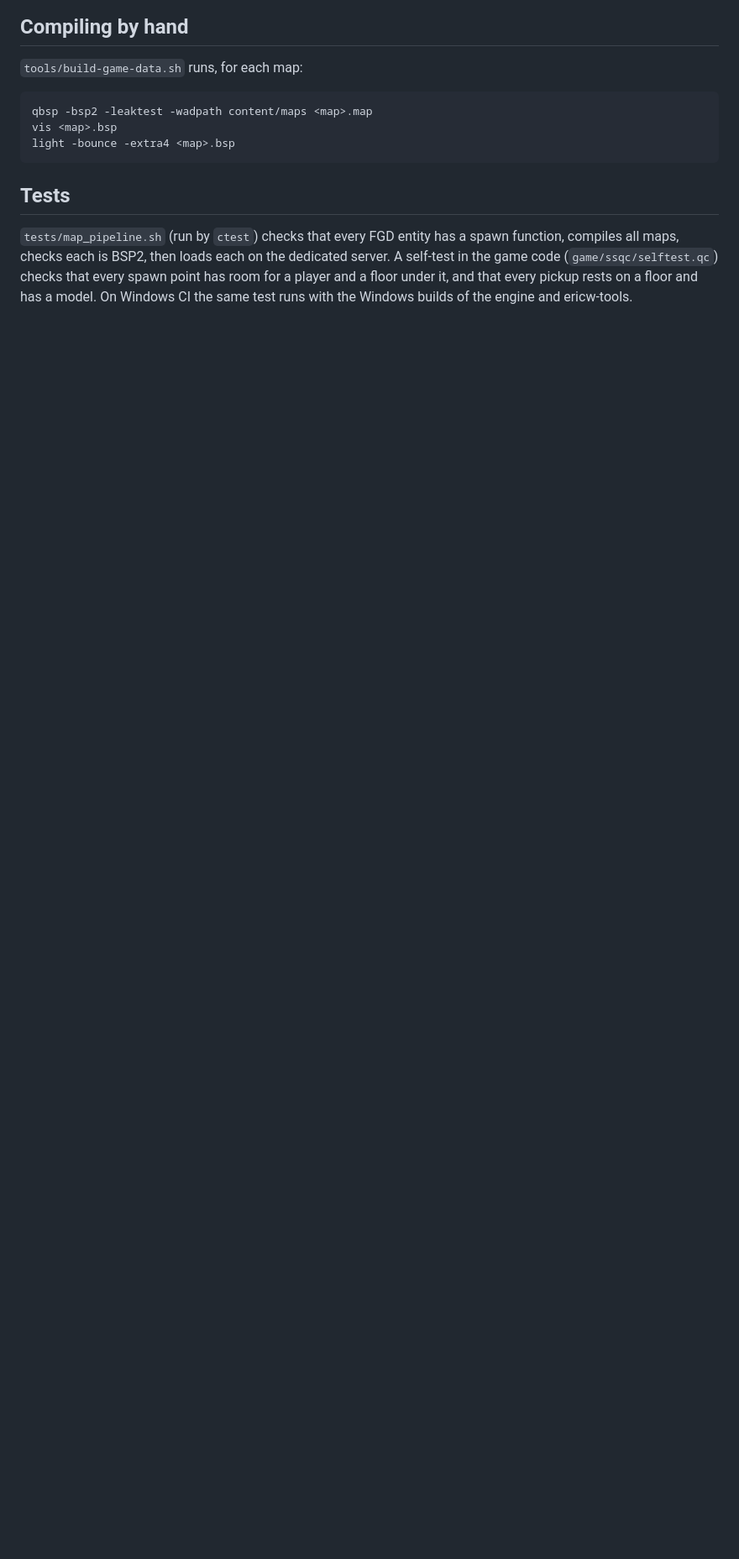
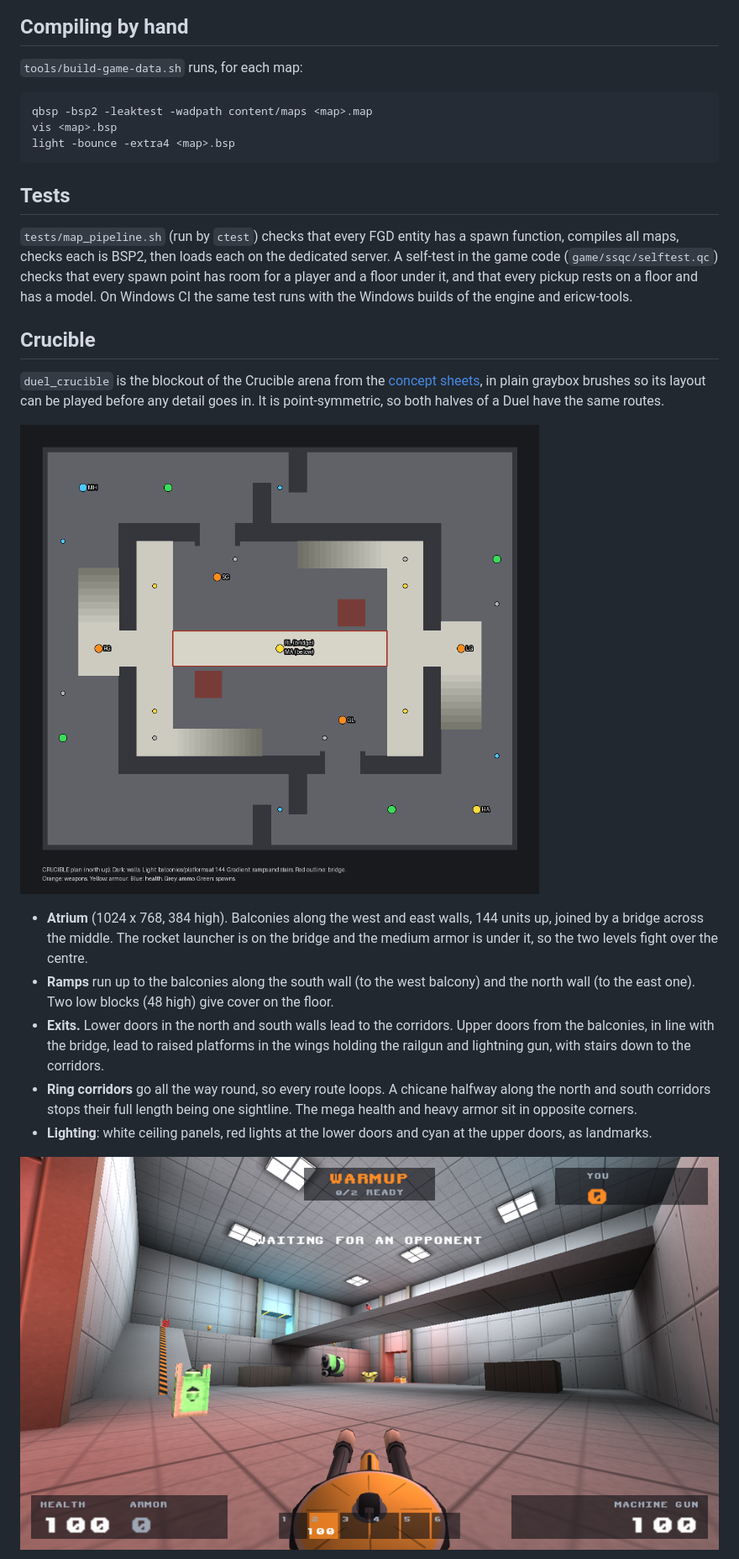
Before and after one commit to chrislaupama/ravage, a Markdown page: docs/mapping.md, the part around one of its changes. Shown at 84% size. Rendered like a GitHub page; pictures changed too: docs/images/crucible-atrium.png (added), docs/images/crucible-plan.png (added); blank space fills up the shorter version.

```diff
--- a/docs/mapping.md
+++ b/docs/mapping.md
@@ -95,3 +95,17 @@ light -bounce -extra4 <map>.bsp
 
 `tests/map_pipeline.sh` (run by `ctest`) checks that every FGD entity has a spawn function, compiles all maps, checks each is BSP2, then loads each on the dedicated server. A self-test in the game code (`game/ssqc/selftest.qc`) checks that every spawn point has room for a player and a floor under it, and that every pickup rests on a floor and has a model. On Windows CI the same test runs with the Windows builds of the engine and ericw-tools.
 
+## Crucible
+
+`duel_crucible` is the blockout of the Crucible arena from the [concept sheets](art/arena-concepts-v1/README.md), in plain graybox brushes so its layout can be played before any detail goes in. It is point-symmetric, so both halves of a Duel have the same routes.
+
+![Crucible plan: atrium with a bridge between two balconies, ramps, lower and upper exits, and a ring of corridors](images/crucible-plan.png)
+
+- **Atrium** (1024 x 768, 384 high). Balconies along the west and east walls, 144 units up, joined by a bridge across the middle. The rocket launcher is on the bridge and the medium armor is under it, so the two levels fight over the centre.
+- **Ramps** run up to the balconies along the south wall (to the west balcony) and the north wall (to the east one). Two low blocks (48 high) give cover on the floor.
+- **Exits.** Lower doors in the north and south walls lead to the corridors. Upper doors from the balconies, in line with the bridge, lead to raised platforms in the wings holding the railgun and lightning gun, with stairs down to the corridors.
+- **Ring corridors** go all the way round, so every route loops. A chicane halfway along the north and south corridors stops their full length being one sightline. The mega health and heavy armor sit in opposite corners.
+- **Lighting**: white ceiling panels, red lights at the lower doors and cyan at the upper doors, as landmarks.
+
+![Crucible atrium from the floor](images/crucible-atrium.png)
+
```
Also changed, not shown: other parts of docs/mapping.md (+6 -2 lines), docs/plan.md (+2 -1 lines), docs/images/crucible-overview.png (added), docs/images/crucible-under-bridge.png (added), 3 other files.
